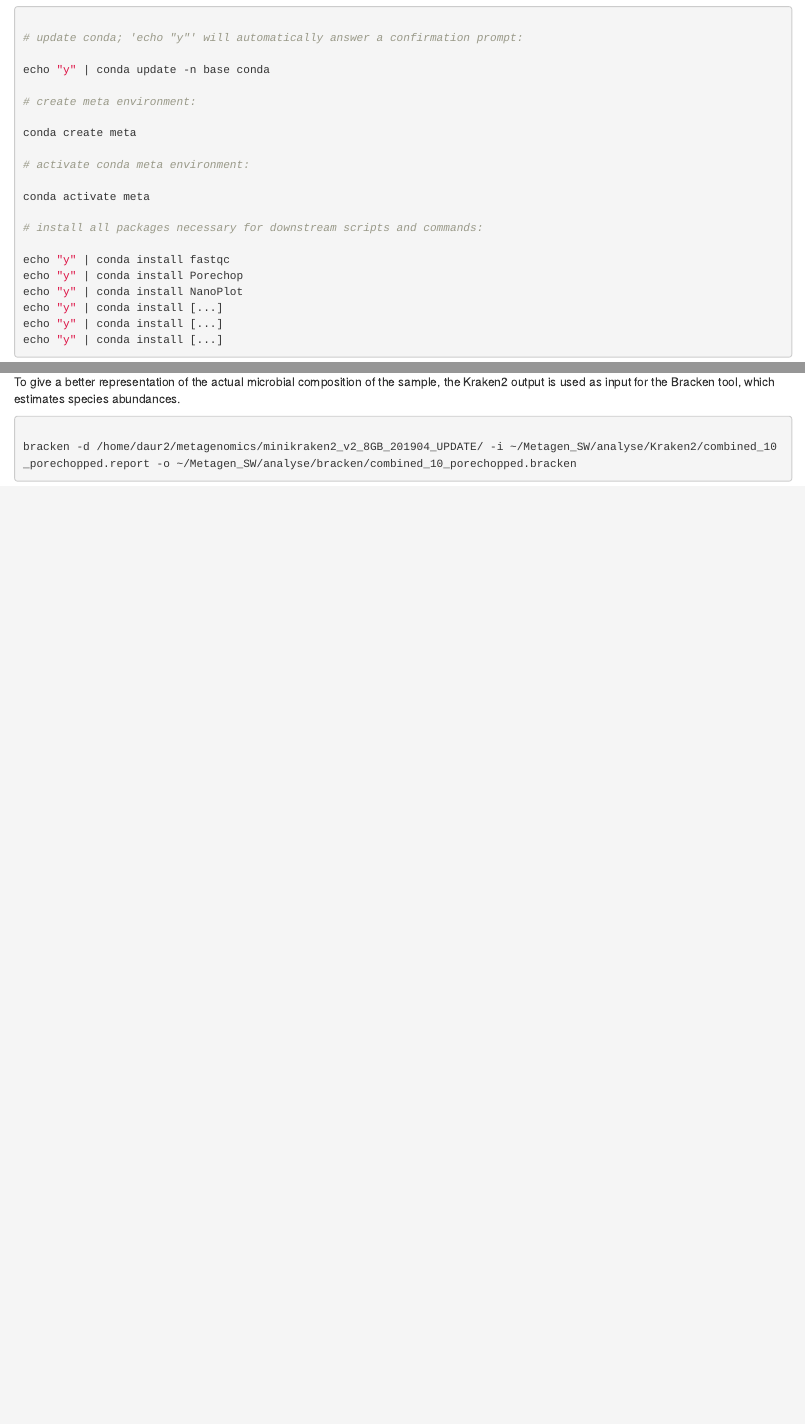
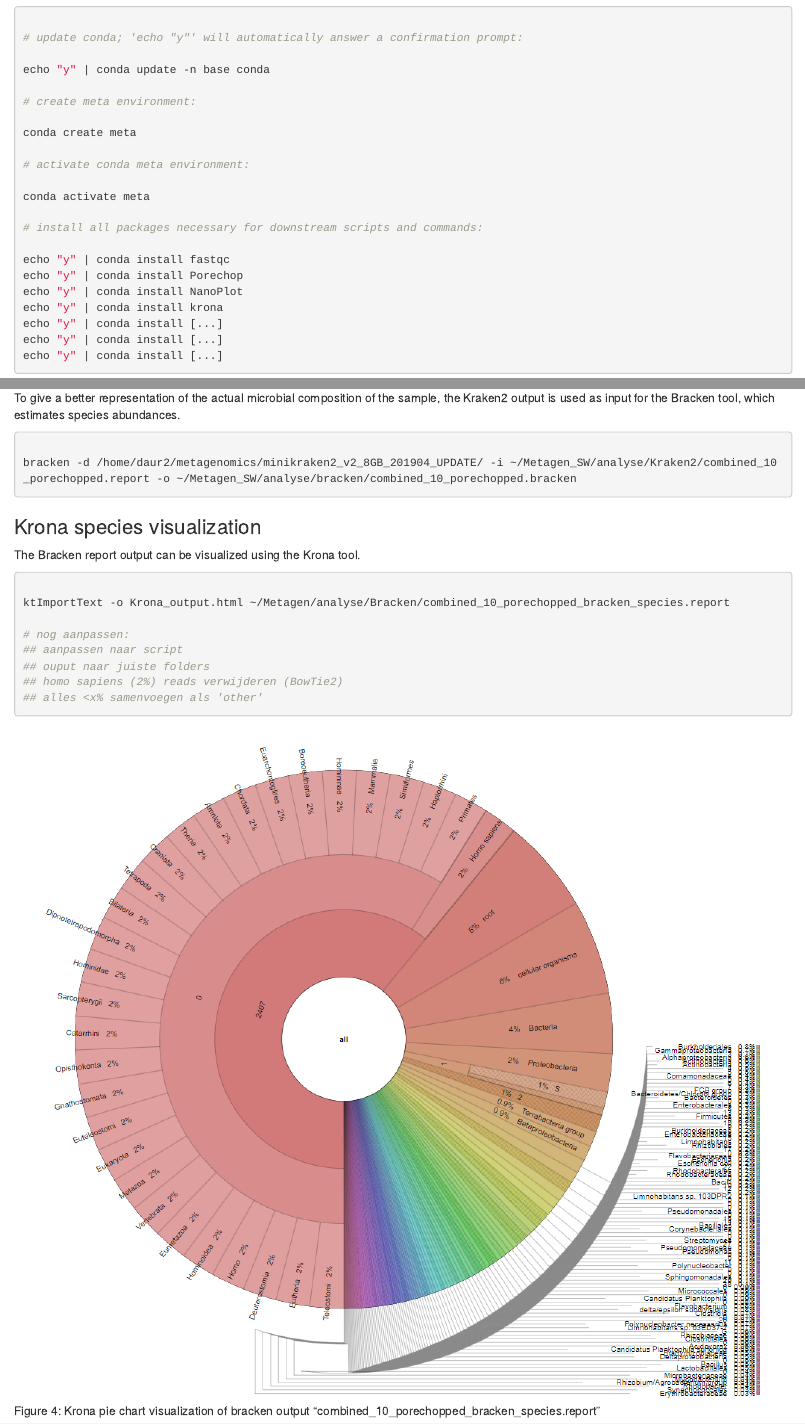
Before and after one commit to ProjecticumDlerpDs/Metagen_SW, an R Markdown document (Metagen_SW_RMarkdown.Rmd): the page in a window 1100 px wide, from 840 px down, and a second part further down, joined at a grey line. Rendered offline with R 4.5, knitr and Pandoc, with nearby package versions.

Commit message:
Krona report added

````diff
--- a/Metagen_SW_RMarkdown.Rmd
+++ b/Metagen_SW_RMarkdown.Rmd
@@ -64,6 +64,7 @@
 echo "y" | conda install fastqc
 echo "y" | conda install Porechop
 echo "y" | conda install NanoPlot
+echo "y" | conda install krona
 echo "y" | conda install [...]
 echo "y" | conda install [...]
 echo "y" | conda install [...]
@@ -325,3 +326,24 @@
 bracken -d /home/daur2/metagenomics/minikraken2_v2_8GB_201904_UPDATE/ -i ~/Metagen_SW/analyse/Kraken2/combined_10_porechopped.report -o ~/Metagen_SW/analyse/bracken/combined_10_porechopped.bracken
 
 ```
+
+
+### Krona species visualization
+
+The Bracken report output can be visualized using the Krona tool.
+
+```{bash, echo=TRUE, eval=FALSE}
+
+ktImportText -o Krona_output.html ~/Metagen/analyse/Bracken/combined_10_porechopped_bracken_species.report
+
+# nog aanpassen:
+## aanpassen naar script
+## ouput naar juiste folders
+## homo sapiens (2%) reads verwijderen (BowTie2)
+## alles <x% samenvoegen als 'other'
+
+```
+
+![Figure 4: Krona pie chart visualization of bracken output "combined_10_porechopped_bracken_species.report" ](misc/Krona_combined_10.PNG)
+
+<br><br><br>
````
Also changed, not shown: misc/Krona_combined_10.PNG (added), misc/NanoPlot_stats_combined_10_en_porechopped.PNG (added).
